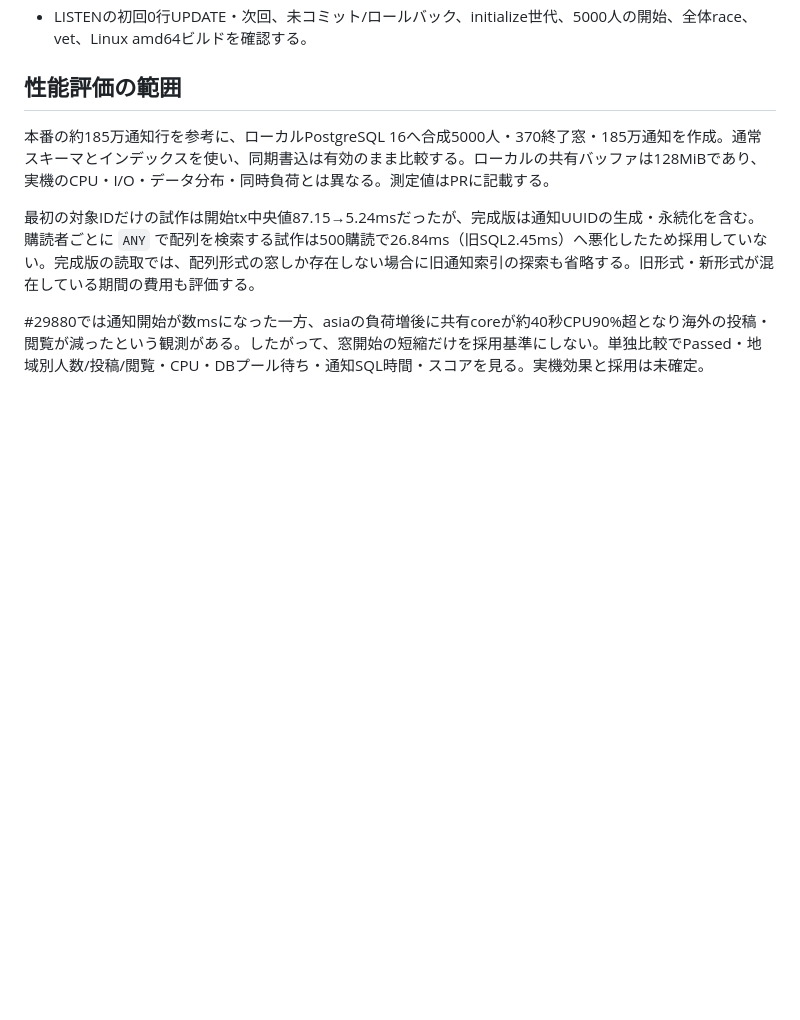
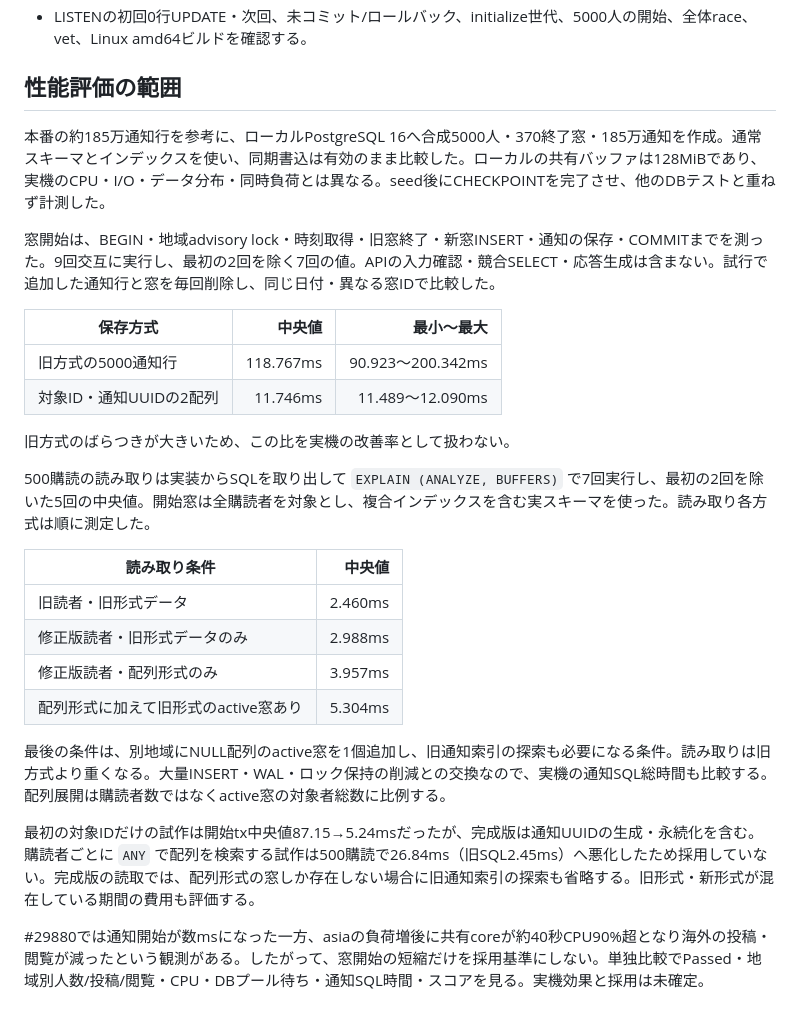
Before and after one commit to niftyisucon/isucon2026, a Markdown page: docs/performance/issue-109-notification-snapshots.md, the part around the change. Drawn GitHub-style; blank space fills up the shorter version.

Commit message:
Document snapshot write and mixed-format read measurements

```diff
--- a/docs/performance/issue-109-notification-snapshots.md
+++ b/docs/performance/issue-109-notification-snapshots.md
@@ -26,7 +26,27 @@
 
 ## 性能評価の範囲
 
-本番の約185万通知行を参考に、ローカルPostgreSQL 16へ合成5000人・370終了窓・185万通知を作成。通常スキーマとインデックスを使い、同期書込は有効のまま比較する。ローカルの共有バッファは128MiBであり、実機のCPU・I/O・データ分布・同時負荷とは異なる。測定値はPRに記載する。
+本番の約185万通知行を参考に、ローカルPostgreSQL 16へ合成5000人・370終了窓・185万通知を作成。通常スキーマとインデックスを使い、同期書込は有効のまま比較した。ローカルの共有バッファは128MiBであり、実機のCPU・I/O・データ分布・同時負荷とは異なる。seed後にCHECKPOINTを完了させ、他のDBテストと重ねず計測した。
+
+窓開始は、BEGIN・地域advisory lock・時刻取得・旧窓終了・新窓INSERT・通知の保存・COMMITまでを測った。9回交互に実行し、最初の2回を除く7回の値。APIの入力確認・競合SELECT・応答生成は含まない。試行で追加した通知行と窓を毎回削除し、同じ日付・異なる窓IDで比較した。
+
+| 保存方式 | 中央値 | 最小〜最大 |
+| --- | ---: | ---: |
+| 旧方式の5000通知行 | 118.767ms | 90.923〜200.342ms |
+| 対象ID・通知UUIDの2配列 | 11.746ms | 11.489〜12.090ms |
+
+旧方式のばらつきが大きいため、この比を実機の改善率として扱わない。
+
+500購読の読み取りは実装からSQLを取り出して `EXPLAIN (ANALYZE, BUFFERS)` で7回実行し、最初の2回を除いた5回の中央値。開始窓は全購読者を対象とし、複合インデックスを含む実スキーマを使った。読み取り各方式は順に測定した。
+
+| 読み取り条件 | 中央値 |
+| --- | ---: |
+| 旧読者・旧形式データ | 2.460ms |
+| 修正版読者・旧形式データのみ | 2.988ms |
+| 修正版読者・配列形式のみ | 3.957ms |
+| 配列形式に加えて旧形式のactive窓あり | 5.304ms |
+
+最後の条件は、別地域にNULL配列のactive窓を1個追加し、旧通知索引の探索も必要になる条件。読み取りは旧方式より重くなる。大量INSERT・WAL・ロック保持の削減との交換なので、実機の通知SQL総時間も比較する。配列展開は購読者数ではなくactive窓の対象者総数に比例する。
 
 最初の対象IDだけの試作は開始tx中央値87.15→5.24msだったが、完成版は通知UUIDの生成・永続化を含む。購読者ごとに `ANY` で配列を検索する試作は500購読で26.84ms（旧SQL2.45ms）へ悪化したため採用していない。完成版の読取では、配列形式の窓しか存在しない場合に旧通知索引の探索も省略する。旧形式・新形式が混在している期間の費用も評価する。
 
```
